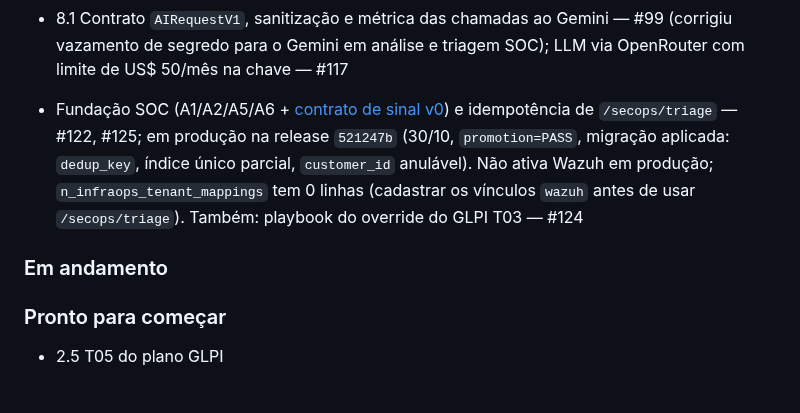
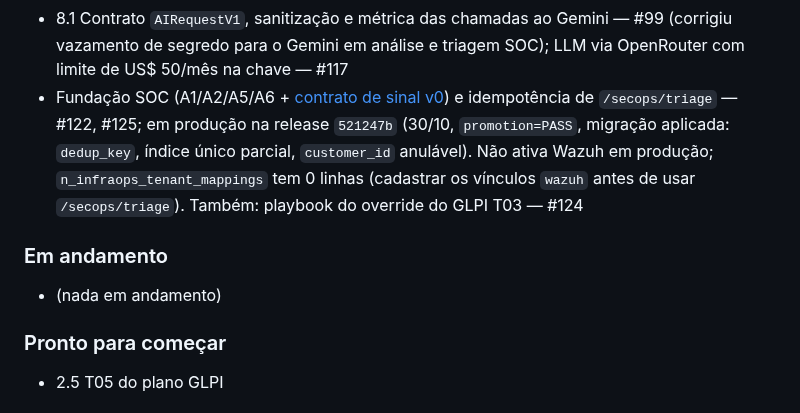
Before and after one commit to resper1965/ness.OS-v2, a Markdown page: STATE.md, the part around the change. GitHub-like rendering.

Commit message:
docs: ajusta formato do quadro

```diff
--- a/STATE.md
+++ b/STATE.md
@@ -27,10 +27,11 @@ Tasks do [plano de execução](docs/superpowers/plans/2026-10-26-ness-os-executi
 - 6.2 Frescor/último sucesso/erro por fonte em `pipeline_health`, `ready` e exit code do monitor; UI sem hora falsa — #101
 - Reconciliação dos alertas de 26–27/10: 739 sem ticket, 215 sem cobertura — #102
 - 8.1 Contrato `AIRequestV1`, sanitização e métrica das chamadas ao Gemini — #99 (corrigiu vazamento de segredo para o Gemini em análise e triagem SOC); LLM via OpenRouter com limite de US$ 50/mês na chave — #117
-
 - Fundação SOC (A1/A2/A5/A6 + [contrato de sinal v0](docs/specs/signal-contract-v0.md)) e idempotência de `/secops/triage` — #122, #125; em produção na release `521247b` (30/10, `promotion=PASS`, migração aplicada: `dedup_key`, índice único parcial, `customer_id` anulável). Não ativa Wazuh em produção; `n_infraops_tenant_mappings` tem 0 linhas (cadastrar os vínculos `wazuh` antes de usar `/secops/triage`). Também: playbook do override do GLPI T03 — #124
 
 ### Em andamento
+- (nada em andamento)
+
 ### Pronto para começar
 - 2.5 T05 do plano GLPI
 
```
